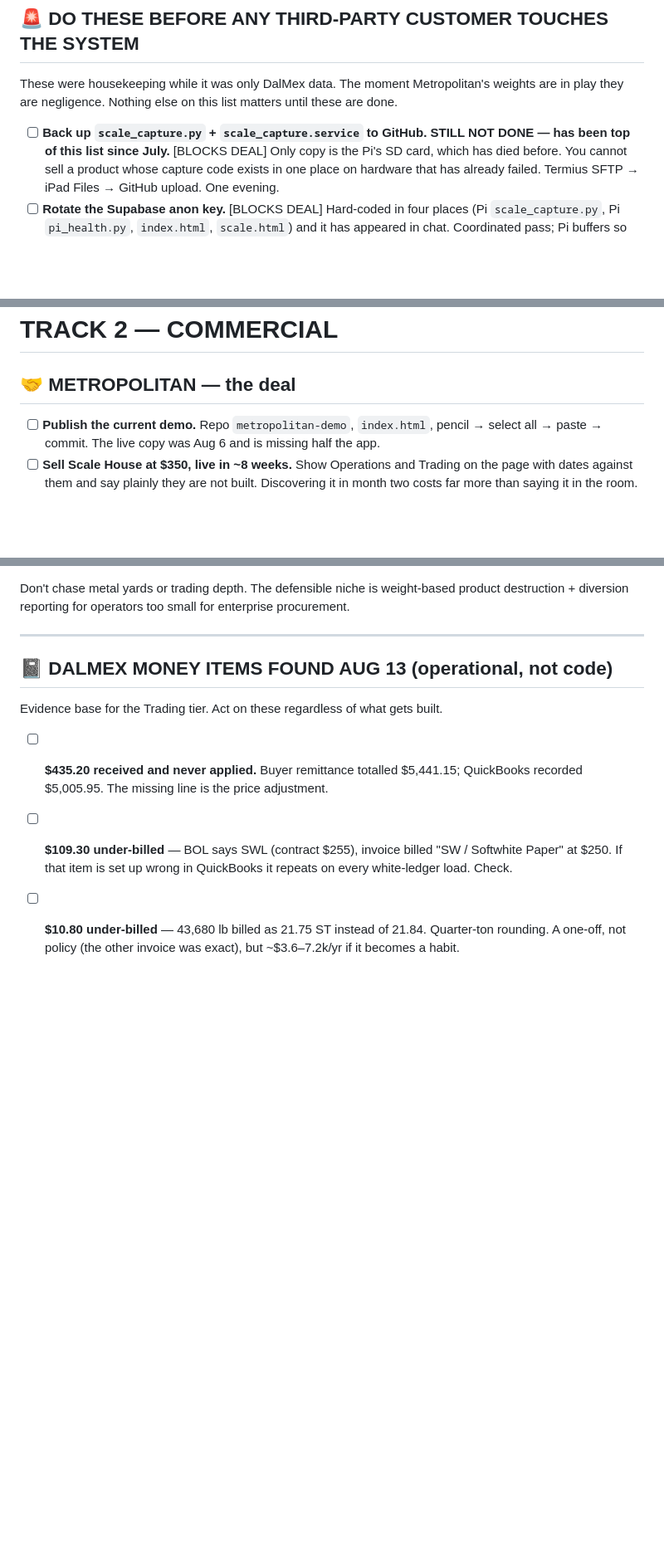
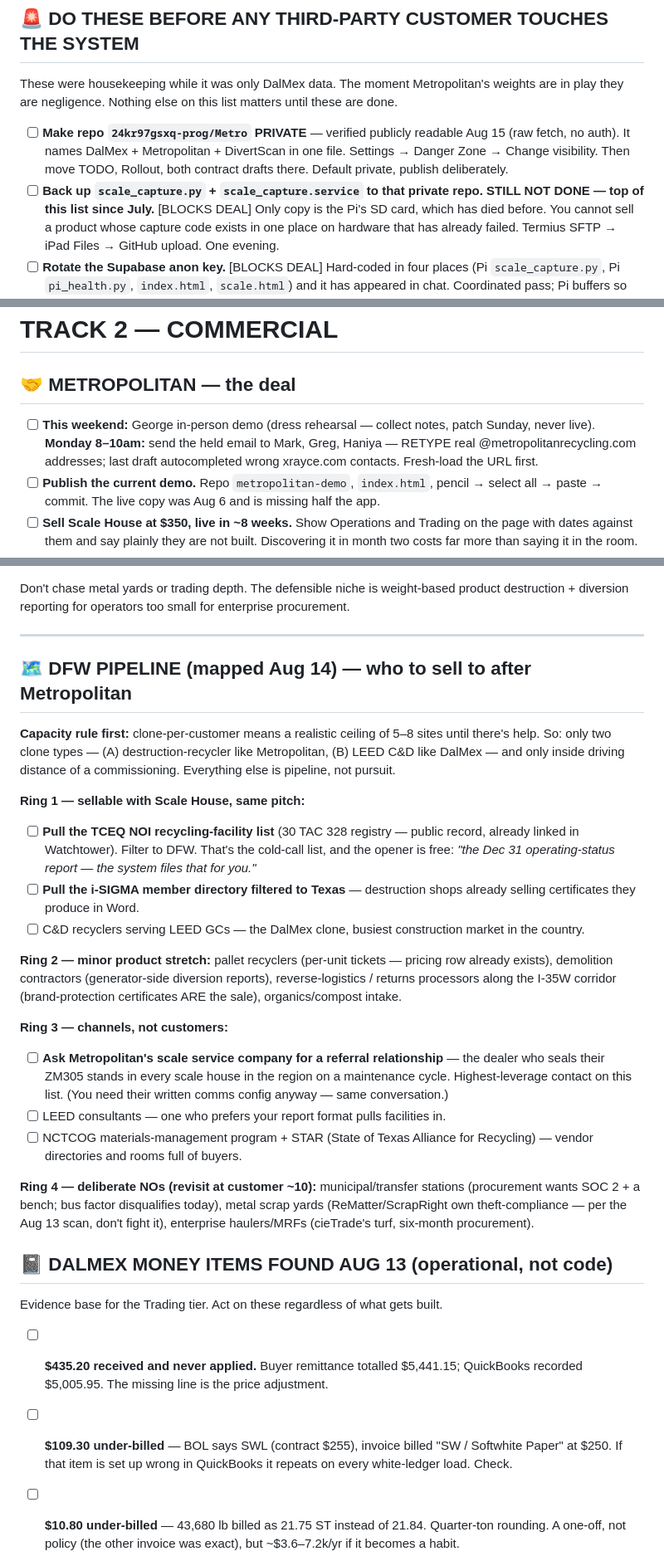
Before and after one commit to 24kr97gsxq-prog/metropolitan-demo, a Markdown page: DivertScan_TODO.md, 3 parts joined by grey strips. Shown at 83% size. Drawn GitHub-style; blank space fills up the shorter version.

```diff
--- a/DivertScan_TODO.md
+++ b/DivertScan_TODO.md
@@ -29,8 +35,12 @@ These were housekeeping while it was only DalMex data. The moment Metropolitan's
 weights are in play they are negligence. Nothing else on this list matters until
 these are done.
 
-- [ ] **Back up `scale_capture.py` + `scale_capture.service` to GitHub.
-      STILL NOT DONE — has been top of this list since July.** [BLOCKS DEAL]
+- [ ] **Make repo `24kr97gsxq-prog/Metro` PRIVATE** — verified publicly readable
+      Aug 15 (raw fetch, no auth). It names DalMex + Metropolitan + DivertScan in
+      one file. Settings → Danger Zone → Change visibility. Then move TODO,
+      Rollout, both contract drafts there. Default private, publish deliberately.
+- [ ] **Back up `scale_capture.py` + `scale_capture.service` to that private repo.
+      STILL NOT DONE — top of this list since July.** [BLOCKS DEAL]
       Only copy is the Pi's SD card, which has died before. You cannot sell a
       product whose capture code exists in one place on hardware that has already
       failed. Termius SFTP → iPad Files → GitHub upload. One evening.
@@ -165,6 +175,10 @@ hauler approval table.
 # TRACK 2 — COMMERCIAL
 
 ## 🤝 METROPOLITAN — the deal
+- [ ] **This weekend:** George in-person demo (dress rehearsal — collect notes,
+      patch Sunday, never live). **Monday 8–10am:** send the held email to Mark,
+      Greg, Haniya — RETYPE real @metropolitanrecycling.com addresses; last
+      draft autocompleted wrong xrayce.com contacts. Fresh-load the URL first.
 - [ ] **Publish the current demo.** Repo `metropolitan-demo`, `index.html`,
       pencil → select all → paste → commit. The live copy was Aug 6 and is missing
       half the app.
@@ -225,6 +239,43 @@ procurement.
 
 ---
 
+
+## 🗺️ DFW PIPELINE (mapped Aug 14) — who to sell to after Metropolitan
+
+**Capacity rule first:** clone-per-customer means a realistic ceiling of 5–8 sites
+until there's help. So: only two clone types — (A) destruction-recycler like
+Metropolitan, (B) LEED C&D like DalMex — and only inside driving distance of a
+commissioning. Everything else is pipeline, not pursuit.
+
+**Ring 1 — sellable with Scale House, same pitch:**
+- [ ] **Pull the TCEQ NOI recycling-facility list** (30 TAC 328 registry — public
+      record, already linked in Watchtower). Filter to DFW. That's the cold-call
+      list, and the opener is free: *"the Dec 31 operating-status report — the
+      system files that for you."*
+- [ ] **Pull the i-SIGMA member directory filtered to Texas** — destruction shops
+      already selling certificates they produce in Word.
+- [ ] C&D recyclers serving LEED GCs — the DalMex clone, busiest construction
+      market in the country.
+
+**Ring 2 — minor product stretch:** pallet recyclers (per-unit tickets — pricing
+row already exists), demolition contractors (generator-side diversion reports),
+reverse-logistics / returns processors along the I-35W corridor (brand-protection
+certificates ARE the sale), organics/compost intake.
+
+**Ring 3 — channels, not customers:**
+- [ ] **Ask Metropolitan's scale service company for a referral relationship** —
+      the dealer who seals their ZM305 stands in every scale house in the region
+      on a maintenance cycle. Highest-leverage contact on this list. (You need
+      their written comms config anyway — same conversation.)
+- [ ] LEED consultants — one who prefers your report format pulls facilities in.
+- [ ] NCTCOG materials-management program + STAR (State of Texas Alliance for
+      Recycling) — vendor directories and rooms full of buyers.
+
+**Ring 4 — deliberate NOs (revisit at customer ~10):** municipal/transfer stations
+(procurement wants SOC 2 + a bench; bus factor disqualifies today), metal scrap
+yards (ReMatter/ScrapRight own theft-compliance — per the Aug 13 scan, don't
+fight it), enterprise haulers/MRFs (cieTrade's turf, six-month procurement).
+
 ## 📓 DALMEX MONEY ITEMS FOUND AUG 13 (operational, not code)
 Evidence base for the Trading tier. Act on these regardless of what gets built.
 - [ ] **$435.20 received and never applied.** Buyer remittance totalled $5,441.15;
```
Also changed, not shown: other parts of DivertScan_TODO.md (+7 -1 lines).
